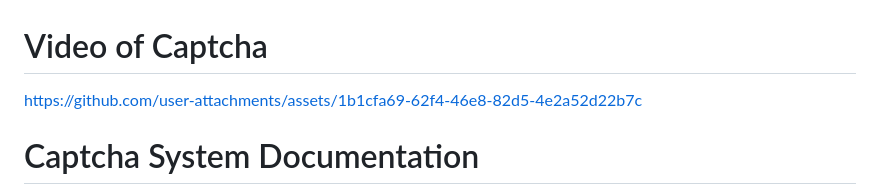
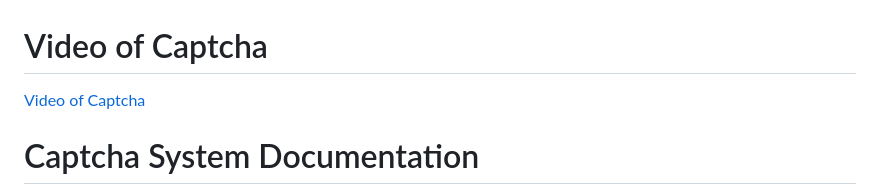
Before and after one commit to 0luv69/captcha, a Markdown page: readme.md, the part around the change. Rendered like a GitHub page.

```diff
--- a/readme.md
+++ b/readme.md
@@ -1,6 +1,6 @@
 # Video of Captcha
 
-https://github.com/user-attachments/assets/1b1cfa69-62f4-46e8-82d5-4e2a52d22b7c
+[Video of Captcha](https://github.com/user-attachments/assets/1b1cfa69-62f4-46e8-82d5-4e2a52d22b7c)
 
 
 
```
